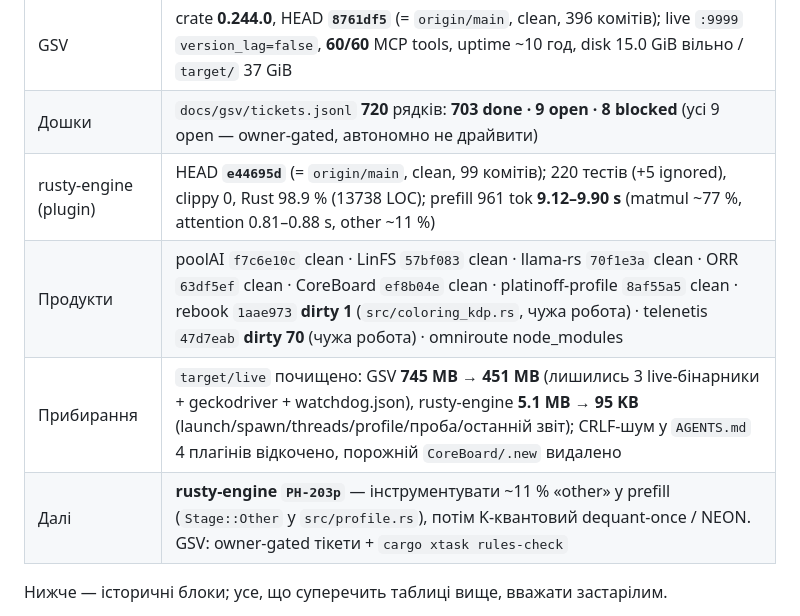
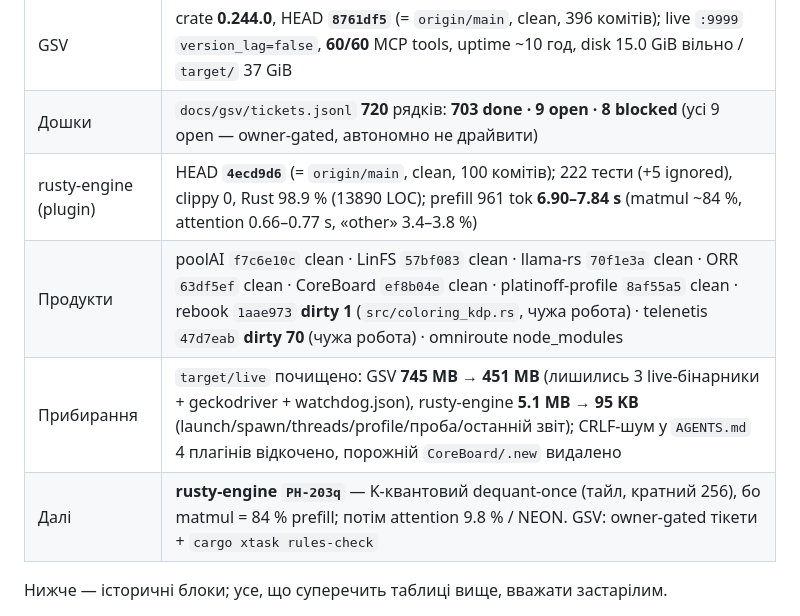
Before and after one commit to platinoff/GSV, a Markdown page: docs/HANDOFF_NEW_SESSION.md, the part around the change. GitHub-like rendering.

Commit message:
docs: handoff steady state after rusty-engine PH-203p
rusty-engine HEAD 4ecd9d6 (100 commits, 222 tests), prefill 961 tok
6.90-7.84 s (matmul ~84 %, attention 0.66-0.77 s, other 3.4-3.8 %);
next slice PH-203q (K-quant dequant-once, tile multiple of 256).

Gsv-Actor: agent
Gsv-Ide: opencode
Gsv-Model: deepseek-v4.1-flash-free

```diff
--- a/docs/HANDOFF_NEW_SESSION.md
+++ b/docs/HANDOFF_NEW_SESSION.md
@@ -6,10 +6,10 @@
 |----|----------|
 | GSV | crate **0.244.0**, HEAD **`8761df5`** (= `origin/main`, clean, 396 комітів); live `:9999` `version_lag=false`, **60/60** MCP tools, uptime ~10 год, disk 15.0 GiB вільно / `target/` 37 GiB |
 | Дошки | `docs/gsv/tickets.jsonl` **720** рядків: **703 done · 9 open · 8 blocked** (усі 9 open — owner-gated, автономно не драйвити) |
-| rusty-engine (plugin) | HEAD **`e44695d`** (= `origin/main`, clean, 99 комітів); 220 тестів (+5 ignored), clippy 0, Rust 98.9 % (13738 LOC); prefill 961 tok **9.12–9.90 s** (matmul ~77 %, attention 0.81–0.88 s, other ~11 %) |
+| rusty-engine (plugin) | HEAD **`4ecd9d6`** (= `origin/main`, clean, 100 комітів); 222 тести (+5 ignored), clippy 0, Rust 98.9 % (13890 LOC); prefill 961 tok **6.90–7.84 s** (matmul ~84 %, attention 0.66–0.77 s, «other» 3.4–3.8 %) |
 | Продукти | poolAI `f7c6e10c` clean · LinFS `57bf083` clean · llama-rs `70f1e3a` clean · ORR `63df5ef` clean · CoreBoard `ef8b04e` clean · platinoff-profile `8af55a5` clean · rebook `1aae973` **dirty 1** (`src/coloring_kdp.rs`, чужа робота) · telenetis `47d7eab` **dirty 70** (чужа робота) · omniroute node_modules |
 | Прибирання | `target/live` почищено: GSV **745 MB → 451 MB** (лишились 3 live-бінарники + geckodriver + watchdog.json), rusty-engine **5.1 MB → 95 KB** (launch/spawn/threads/profile/проба/останній звіт); CRLF-шум у `AGENTS.md` 4 плагінів відкочено, порожній `CoreBoard/.new` видалено |
-| Далі | **rusty-engine `PH-203p`** — інструментувати ~11 % «other» у prefill (`Stage::Other` у `src/profile.rs`), потім K-квантовий dequant-once / NEON. GSV: owner-gated тікети + `cargo xtask rules-check` |
+| Далі | **rusty-engine `PH-203q`** — K-квантовий dequant-once (тайл, кратний 256), бо matmul = 84 % prefill; потім attention 9.8 % / NEON. GSV: owner-gated тікети + `cargo xtask rules-check` |
 
 Нижче — історичні блоки; усе, що суперечить таблиці вище, вважати застарілим.
 
```
